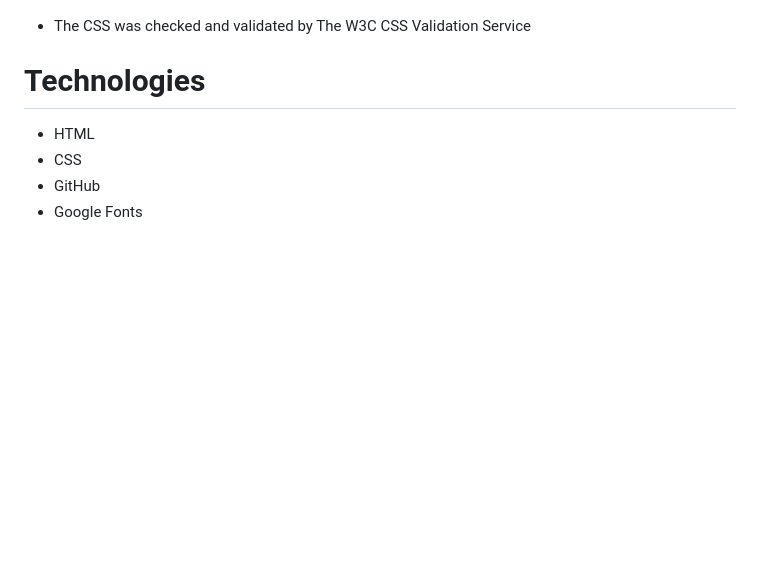
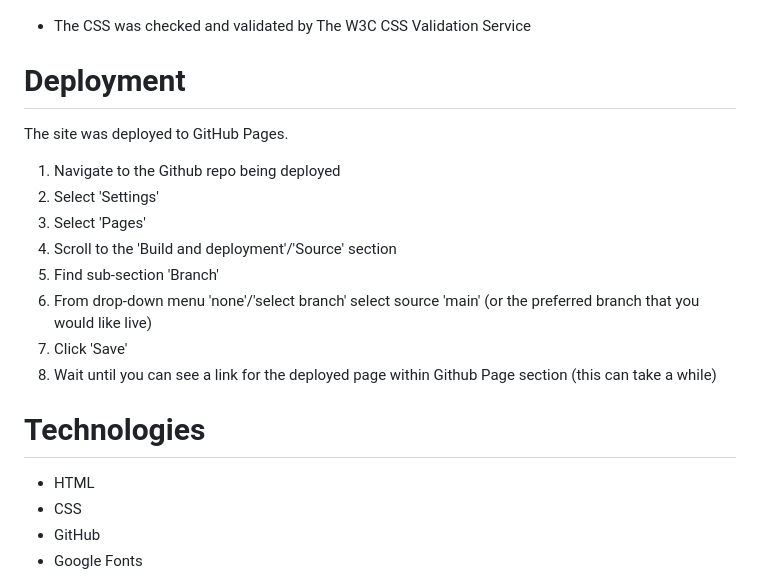
Before and after one commit to DrunkenJellies-dev/OverwatchTwo, a Markdown page: README.md, the part around the change printed below. Drawn GitHub-style; blank space fills up the shorter version.

Commit message:
Added deployment writeup to the README

```diff
--- a/README.md
+++ b/README.md
@@ -197,8 +197,18 @@ Signup -> signup.HTML
 
 * The CSS was checked and validated by The W3C CSS Validation Service
 
+# Deployment
+The site was deployed to GitHub Pages.
+1. Navigate to the Github repo being deployed
+2. Select 'Settings'
+3. Select 'Pages'
+4. Scroll to the 'Build and deployment'/'Source' section
+5. Find sub-section 'Branch'
+6. From drop-down menu 'none'/'select branch' select source 'main' (or the preferred branch that you would like live)
+7. Click 'Save'
+8. Wait until you can see a link for the deployed page within Github Page section (this can take a while)
+
 # Technologies
-
 * HTML
 * CSS
 * GitHub
```
Also changed, not shown: other parts of README.md (+0 -1 lines).
